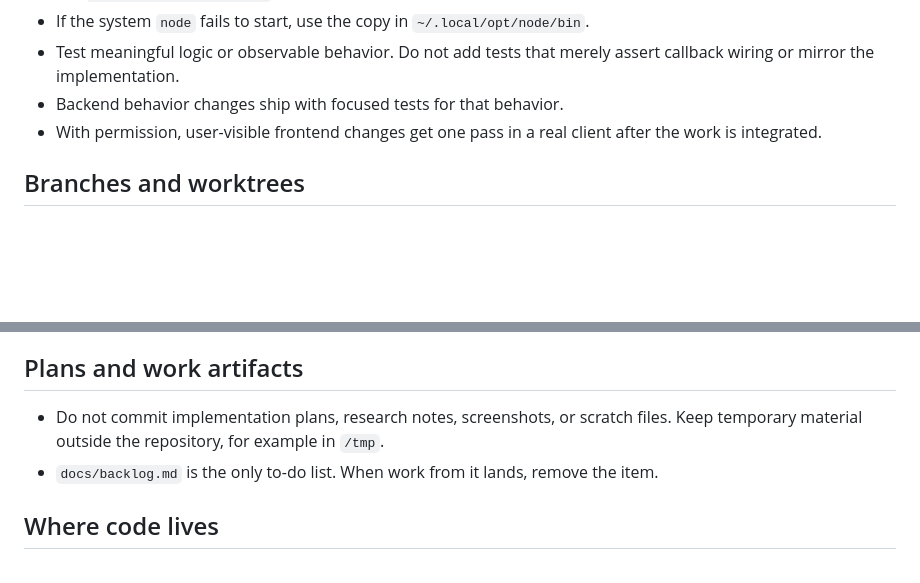
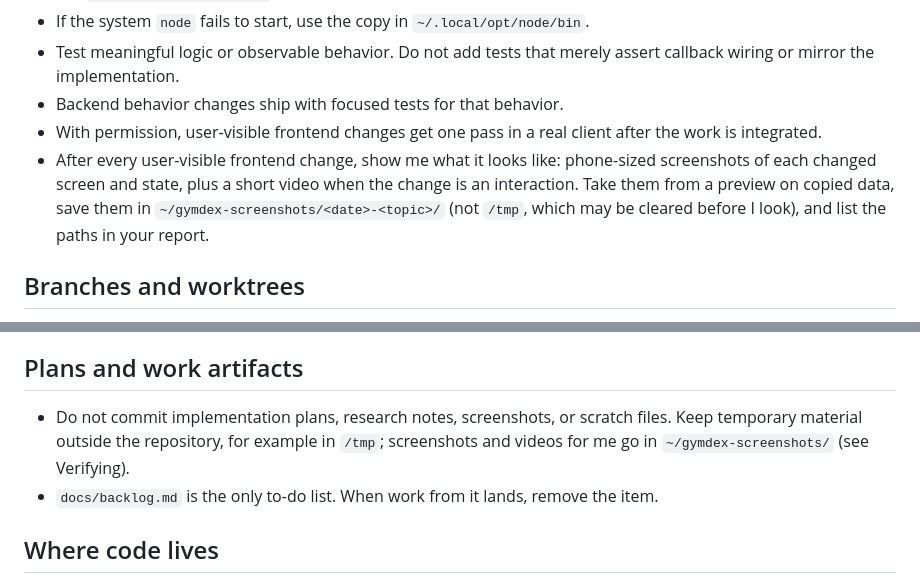
Before and after one commit to Ugnacik/Gymdex, a Markdown page: AGENTS.md, 2 parts joined by grey strips. Drawn GitHub-style; blank space fills up the shorter version.

Commit message:
Ask agents to save screenshots of frontend changes outside /tmp.
Co-Authored-By: Claude Opus 5.5 <noreply@anthropic.com>

```diff
--- a/AGENTS.md
+++ b/AGENTS.md
@@ -71,6 +71,7 @@ GYMDEX_DB_PATH=/tmp/gymdex-preview/gymdex.sqlite3 python3 -m gymdex.server --por
 - Test meaningful logic or observable behavior. Do not add tests that merely assert callback wiring or mirror the implementation.
 - Backend behavior changes ship with focused tests for that behavior.
 - With permission, user-visible frontend changes get one pass in a real client after the work is integrated.
+- After every user-visible frontend change, show me what it looks like: phone-sized screenshots of each changed screen and state, plus a short video when the change is an interaction. Take them from a preview on copied data, save them in `~/gymdex-screenshots/<date>-<topic>/` (not `/tmp`, which may be cleared before I look), and list the paths in your report.
 
 ## Branches and worktrees
 
@@ -101,7 +102,7 @@ Most code changes do not need a documentation change. Agents can read the code.
 
 ## Plans and work artifacts
 
-- Do not commit implementation plans, research notes, screenshots, or scratch files. Keep temporary material outside the repository, for example in `/tmp`.
+- Do not commit implementation plans, research notes, screenshots, or scratch files. Keep temporary material outside the repository, for example in `/tmp`; screenshots and videos for me go in `~/gymdex-screenshots/` (see Verifying).
 - `docs/backlog.md` is the only to-do list. When work from it lands, remove the item.
 
 ## Where code lives
```
